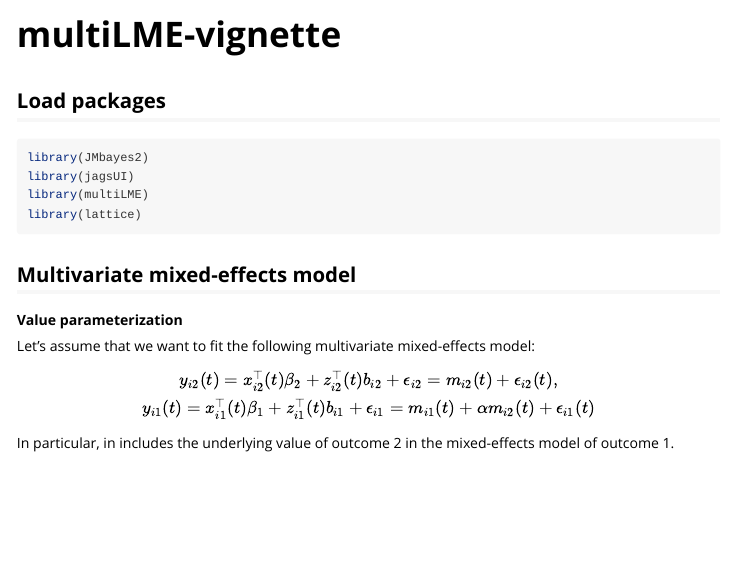
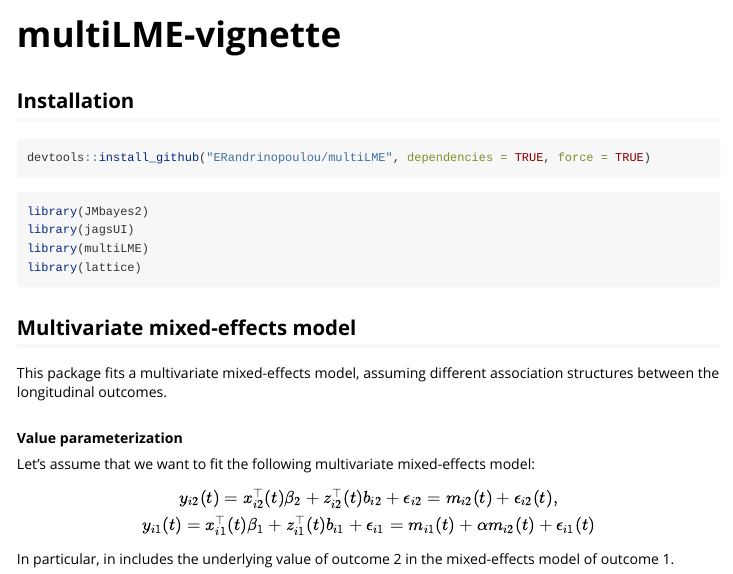
Before and after one commit to ERandrinopoulou/multiLME, an R Markdown document (vignettes/multiLME-vignette.Rmd): the page in a window 1100 px wide, from its top. Rendered offline with R 4.5, knitr and Pandoc, with nearby package versions; code that draws random numbers runs with fixed seeds of ours; some code elsewhere in the file could not run offline.

Commit message:
Vignette outline

````diff
--- a/vignettes/multiLME-vignette.Rmd
+++ b/vignettes/multiLME-vignette.Rmd
@@ -14,11 +14,12 @@ knitr::opts_chunk$set(
 )
 ```
 
-```{r setup_package, message = FALSE, echo = FALSE, results='hide'}
+## Installation
+
+```{r setup_package, message = FALSE, eval = FALSE, results='hide'}
 devtools::install_github("ERandrinopoulou/multiLME", dependencies = TRUE, force = TRUE)
 ```
 
-## Load packages
 
 ```{r setup, warning = FALSE, echo = TRUE, results = 'hide'}
 library(JMbayes2)
@@ -28,6 +29,10 @@ library(lattice)
 ```
 
 ## Multivariate mixed-effects model
+
+This package fits a multivariate mixed-effects model, assuming different association structures between the longitudinal outcomes.
+\
+\
 
 **Value parameterization**
 
````
Also changed, not shown: vignettes/multiLME-vignette.html, vignettes/multiLME-vignette_files/figure-html/predictions-1.png (added), vignettes/multiLME-vignette.Rmd (3 more changed lines), 9 other files.
